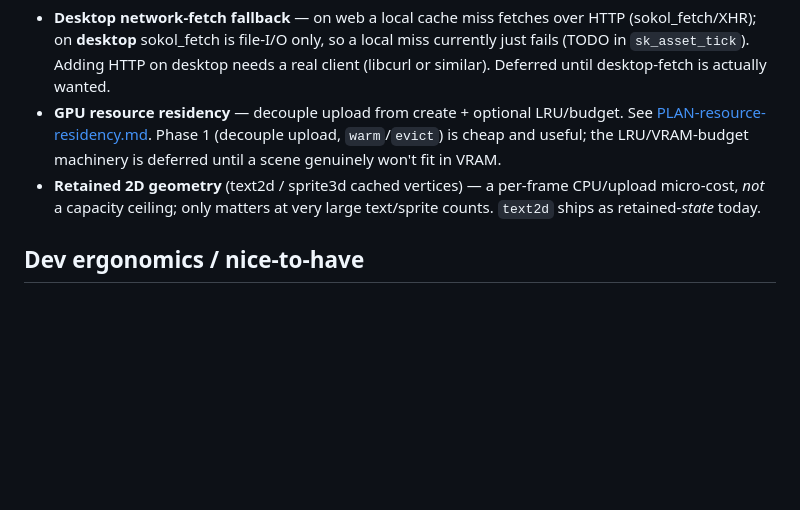
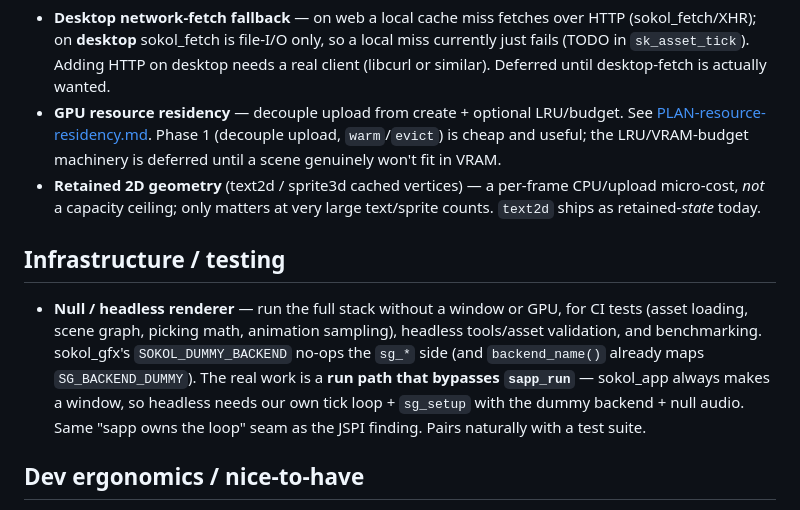
Before and after one commit to robknopf/libsk, a Markdown page: docs/ROADMAP.md, the part around the change. Rendered like a GitHub page; blank space fills up the shorter version.

Commit message:
docs(roadmap): add null/headless renderer (CI/tests, tools)
SOKOL_DUMMY_BACKEND no-ops the gfx side; the real work is a run path that
bypasses sapp_run (own tick loop + sg_setup dummy + null audio), since
sokol_app always creates a window. Cross-cutting infra; pairs with a test suite.

```diff
--- a/docs/ROADMAP.md
+++ b/docs/ROADMAP.md
@@ -45,6 +45,17 @@ that lean on them. Items with a design doc link there.
   CPU/upload micro-cost, *not* a capacity ceiling; only matters at very large
   text/sprite counts. `text2d` ships as retained-*state* today.
 
+## Infrastructure / testing
+
+- **Null / headless renderer** — run the full stack without a window or GPU, for
+  CI tests (asset loading, scene graph, picking math, animation sampling),
+  headless tools/asset validation, and benchmarking. sokol_gfx's
+  `SOKOL_DUMMY_BACKEND` no-ops the `sg_*` side (and `backend_name()` already maps
+  `SG_BACKEND_DUMMY`). The real work is a **run path that bypasses `sapp_run`** —
+  sokol_app always makes a window, so headless needs our own tick loop +
+  `sg_setup` with the dummy backend + null audio. Same "sapp owns the loop" seam
+  as the JSPI finding. Pairs naturally with a test suite.
+
 ## Dev ergonomics / nice-to-have
 
 - **Hot reload (reload-on-change)** — watch source assets and re-`ensure`; we
```
